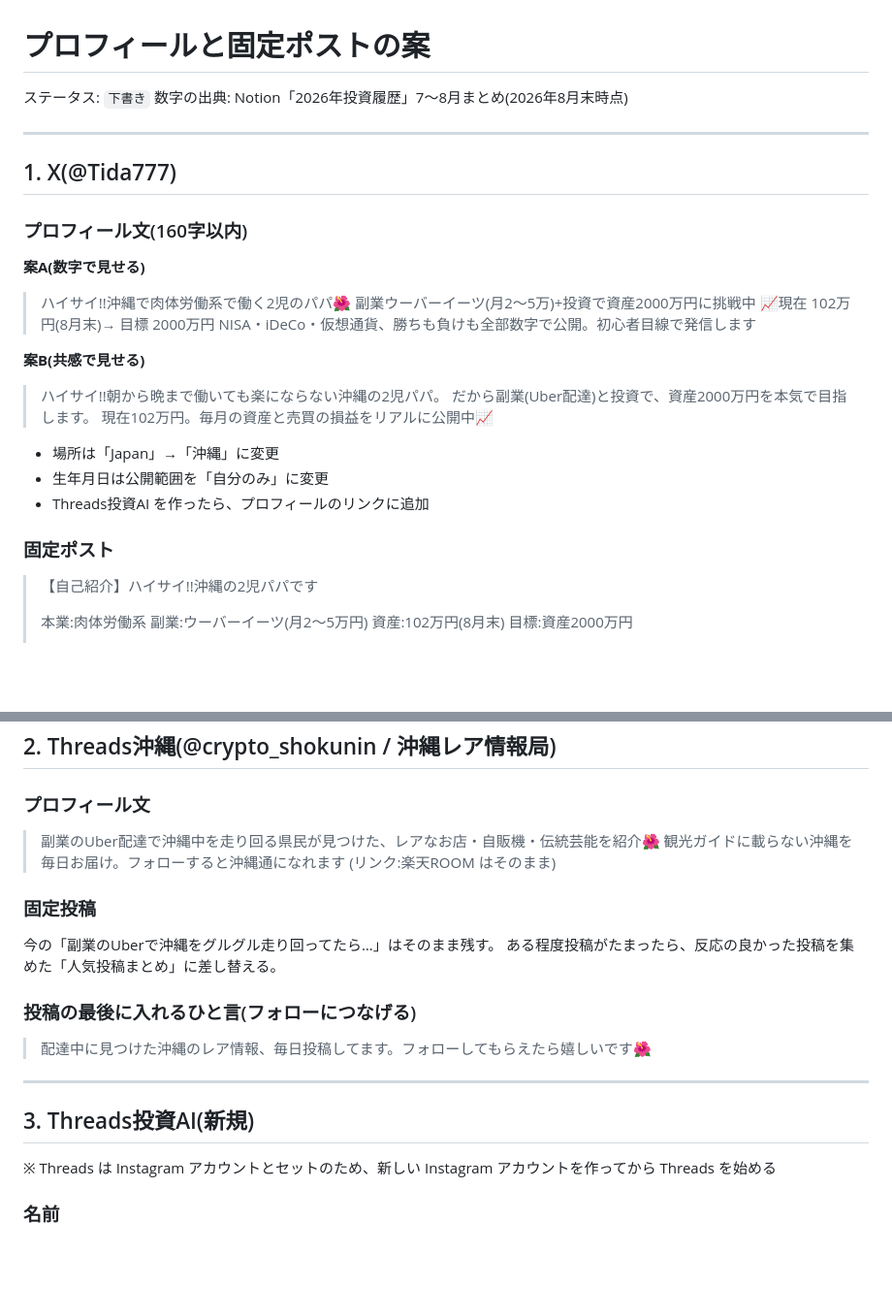
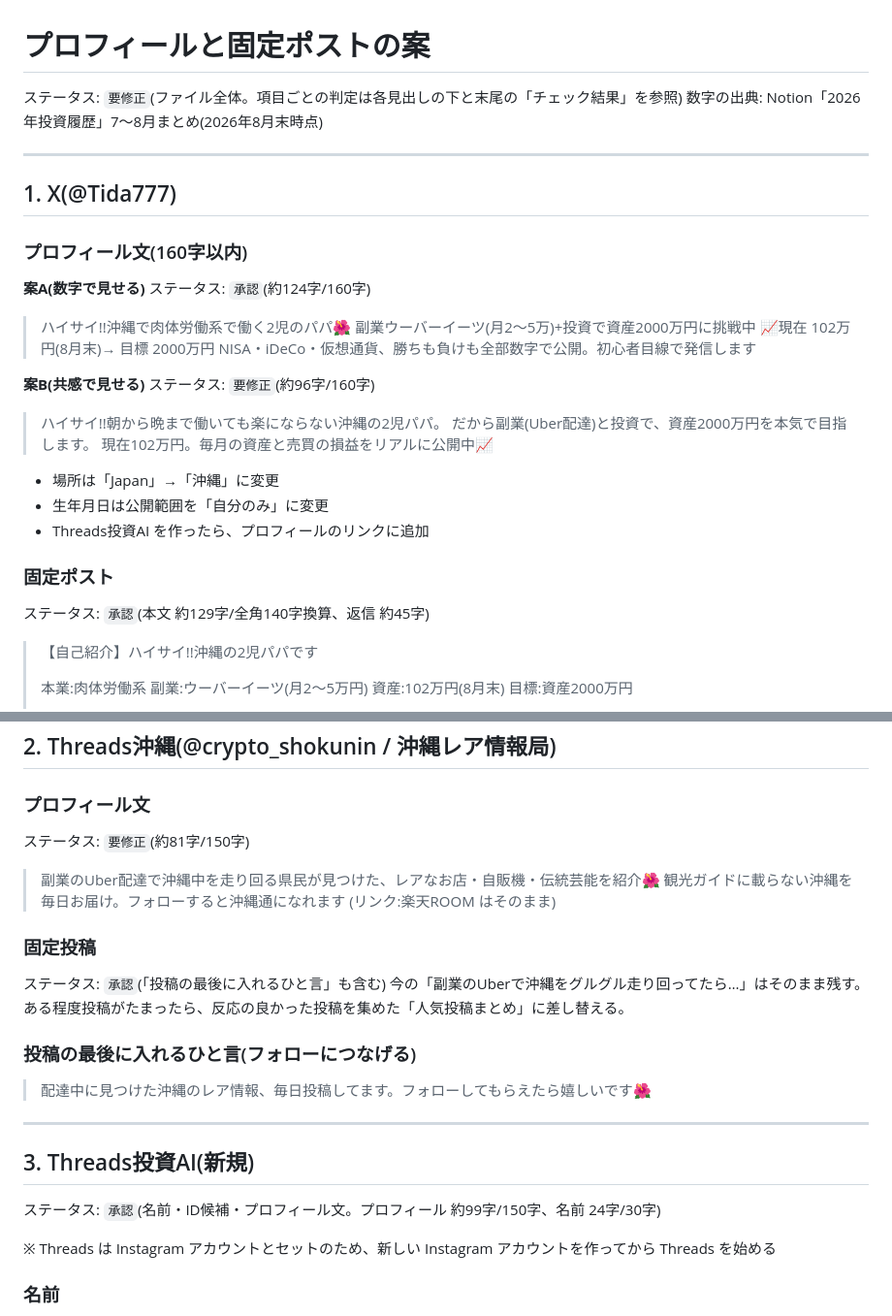
Before and after one commit to bluecrush0811-nakao/test-project, a Markdown page: sns-team/drafts/2026-10-04_プロフィールと固定ポスト.md, 2 parts joined by grey strips. Shown at 97% size. GitHub-like rendering; blank space fills up the shorter version.

Commit message:
プロフィールと固定ポストの下書きにチェック結果を反映(途中)
Co-Authored-By: Claude Opus 5.5 <noreply@anthropic.com>
Claude-Session: https://claude.ai/code/session_0129WqdkTLv5SsBz4KH7r671

```diff
--- a/sns-team/drafts/2026-10-04_プロフィールと固定ポスト.md
+++ b/sns-team/drafts/2026-10-04_プロフィールと固定ポスト.md
@@ -1,6 +1,6 @@
 # プロフィールと固定ポストの案
 
-ステータス: `下書き`
+ステータス: `要修正`(ファイル全体。項目ごとの判定は各見出しの下と末尾の「チェック結果」を参照)
 数字の出典: Notion「2026年投資履歴」7〜8月まとめ(2026年8月末時点)
 
 ---
@@ -8,13 +8,13 @@
 ## 1. X(@Tida777)
 
 ### プロフィール文(160字以内)
-**案A(数字で見せる)**
+**案A(数字で見せる)** ステータス: `承認`(約124字/160字)
 > ハイサイ!!沖縄で肉体労働系で働く2児のパパ🌺
 > 副業ウーバーイーツ(月2〜5万)+投資で資産2000万円に挑戦中
 > 📈現在 102万円(8月末)→ 目標 2000万円
 > NISA・iDeCo・仮想通貨、勝ちも負けも全部数字で公開。初心者目線で発信します
 
-**案B(共感で見せる)**
+**案B(共感で見せる)** ステータス: `要修正`(約96字/160字)
 > ハイサイ!!朝から晩まで働いても楽にならない沖縄の2児パパ。
 > だから副業(Uber配達)と投資で、資産2000万円を本気で目指します。
 > 現在102万円。毎月の資産と売買の損益をリアルに公開中📈
@@ -24,6 +24,7 @@
 - Threads投資AI を作ったら、プロフィールのリンクに追加
 
 ### 固定ポスト
+ステータス: `承認`(本文 約129字/全角140字換算、返信 約45字)
 > 【自己紹介】ハイサイ!!沖縄の2児パパです
 >
 > 本業:肉体労働系
@@ -48,11 +49,13 @@
 ## 2. Threads沖縄(@crypto_shokunin / 沖縄レア情報局)
 
 ### プロフィール文
+ステータス: `要修正`(約81字/150字)
 > 副業のUber配達で沖縄中を走り回る県民が見つけた、レアなお店・自販機・伝統芸能を紹介🌺
 > 観光ガイドに載らない沖縄を毎日お届け。フォローすると沖縄通になれます
 > (リンク:楽天ROOM はそのまま)
 
 ### 固定投稿
+ステータス: `承認`(「投稿の最後に入れるひと言」も含む)
 今の「副業のUberで沖縄をグルグル走り回ってたら…」はそのまま残す。
 ある程度投稿がたまったら、反応の良かった投稿を集めた「人気投稿まとめ」に差し替える。
 
@@ -62,6 +65,7 @@
 ---
 
 ## 3. Threads投資AI(新規)
+ステータス: `承認`(名前・ID候補・プロフィール文。プロフィール 約99字/150字、名前 24字/30字)
 
 ※ Threads は Instagram アカウントとセットのため、新しい Instagram アカウントを作ってから Threads を始める
 
```
Also changed, not shown: other parts of sns-team/drafts/2026-10-04_プロフィールと固定ポスト.md (+29 -0 lines).
